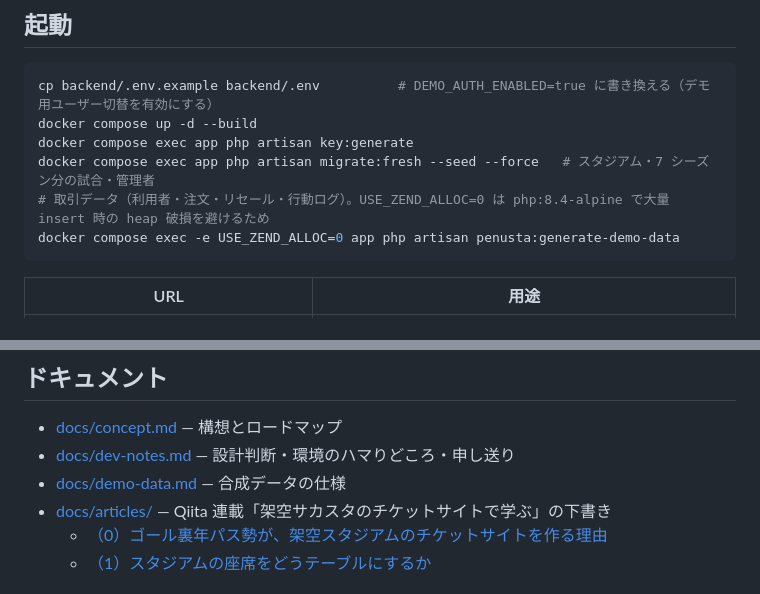
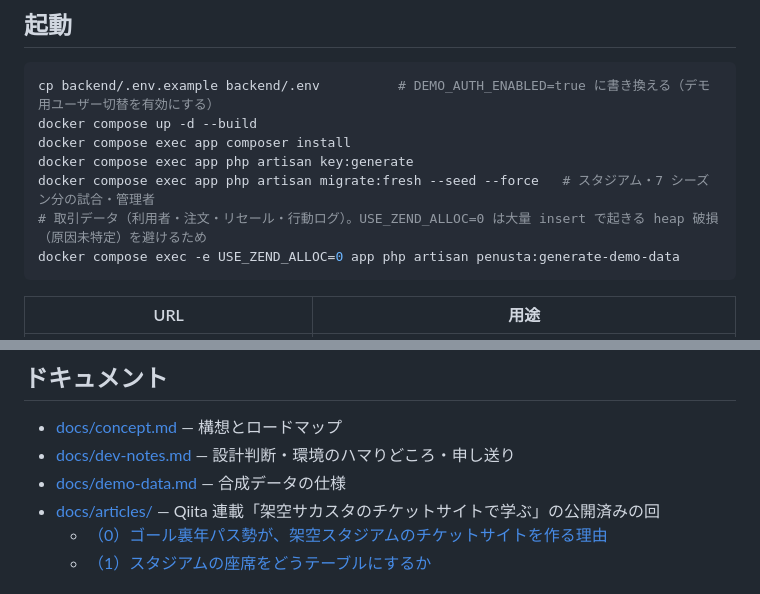
Before and after one commit to macchi23/penusta-ticket, a Markdown page: README.md, 2 parts joined by grey strips. Drawn GitHub-style.

````diff
--- a/README.md
+++ b/README.md
@@ -40,9 +40,10 @@
 ```bash
 cp backend/.env.example backend/.env          # DEMO_AUTH_ENABLED=true に書き換える（デモ用ユーザー切替を有効にする）
 docker compose up -d --build
+docker compose exec app composer install
 docker compose exec app php artisan key:generate
 docker compose exec app php artisan migrate:fresh --seed --force   # スタジアム・7 シーズン分の試合・管理者
-# 取引データ（利用者・注文・リセール・行動ログ）。USE_ZEND_ALLOC=0 は php:8.4-alpine で大量 insert 時の heap 破損を避けるため
+# 取引データ（利用者・注文・リセール・行動ログ）。USE_ZEND_ALLOC=0 は大量 insert で起きる heap 破損（原因未特定）を避けるため
 docker compose exec -e USE_ZEND_ALLOC=0 app php artisan penusta:generate-demo-data
 ```
 
@@ -60,7 +61,7 @@ docker compose exec -e USE_ZEND_ALLOC=0 app php artisan penusta:generate-demo-da
 - [docs/concept.md](docs/concept.md) — 構想とロードマップ
 - [docs/dev-notes.md](docs/dev-notes.md) — 設計判断・環境のハマりどころ・申し送り
 - [docs/demo-data.md](docs/demo-data.md) — 合成データの仕様
-- [docs/articles/](docs/articles/) — Qiita 連載「架空サカスタのチケットサイトで学ぶ」の下書き
+- [docs/articles/](docs/articles/) — Qiita 連載「架空サカスタのチケットサイトで学ぶ」の公開済みの回
   - [（0）ゴール裏年パス勢が、架空スタジアムのチケットサイトを作る理由](https://qiita.com/macchi23/items/5b9f5670c841f5c41be8)
   - [（1）スタジアムの座席をどうテーブルにするか](https://qiita.com/macchi23/items/b6cf889842beba4f5f6a)
 
````
Also changed, not shown: docs/dev-notes.md (+3 -1 lines).
